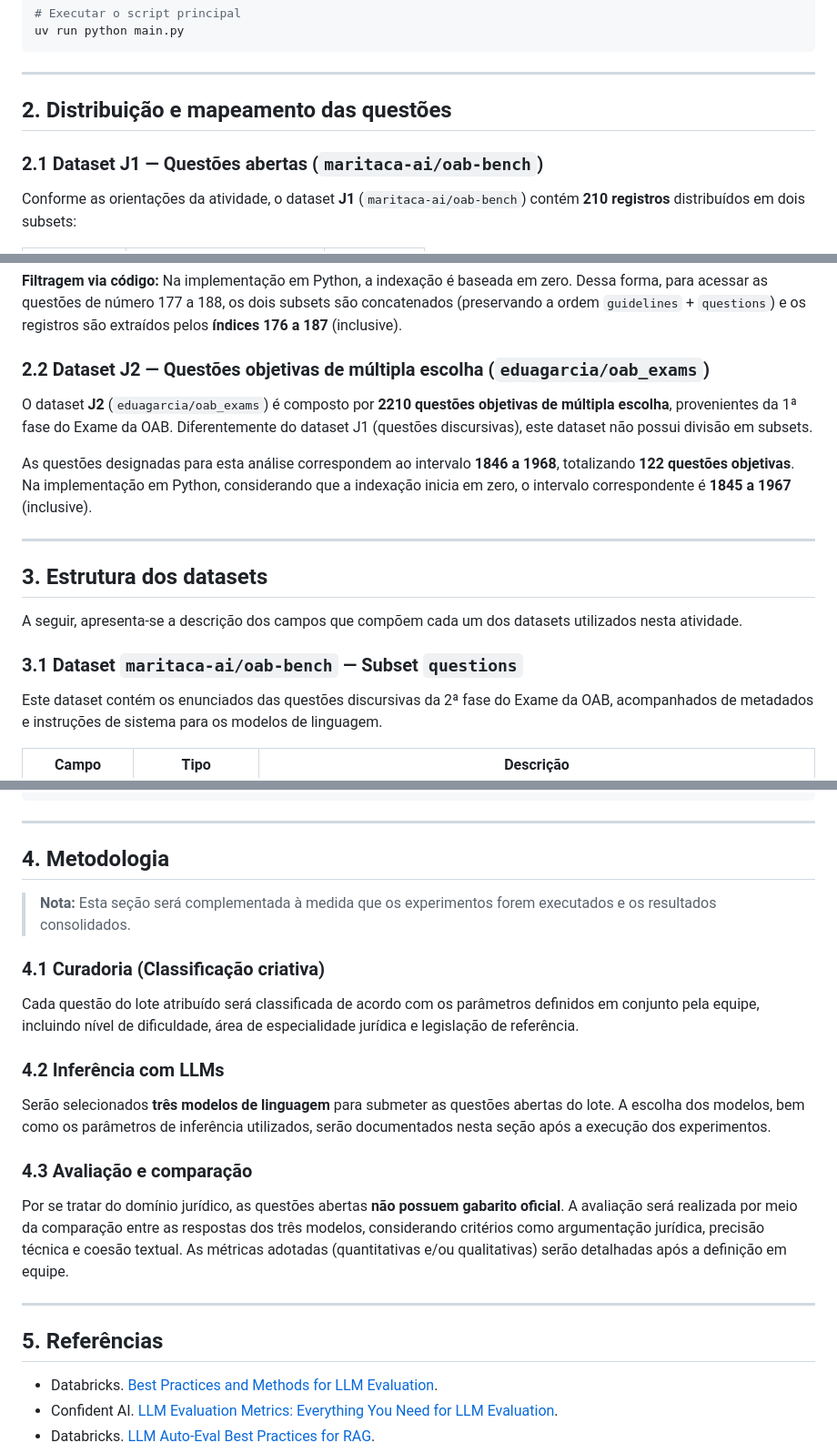
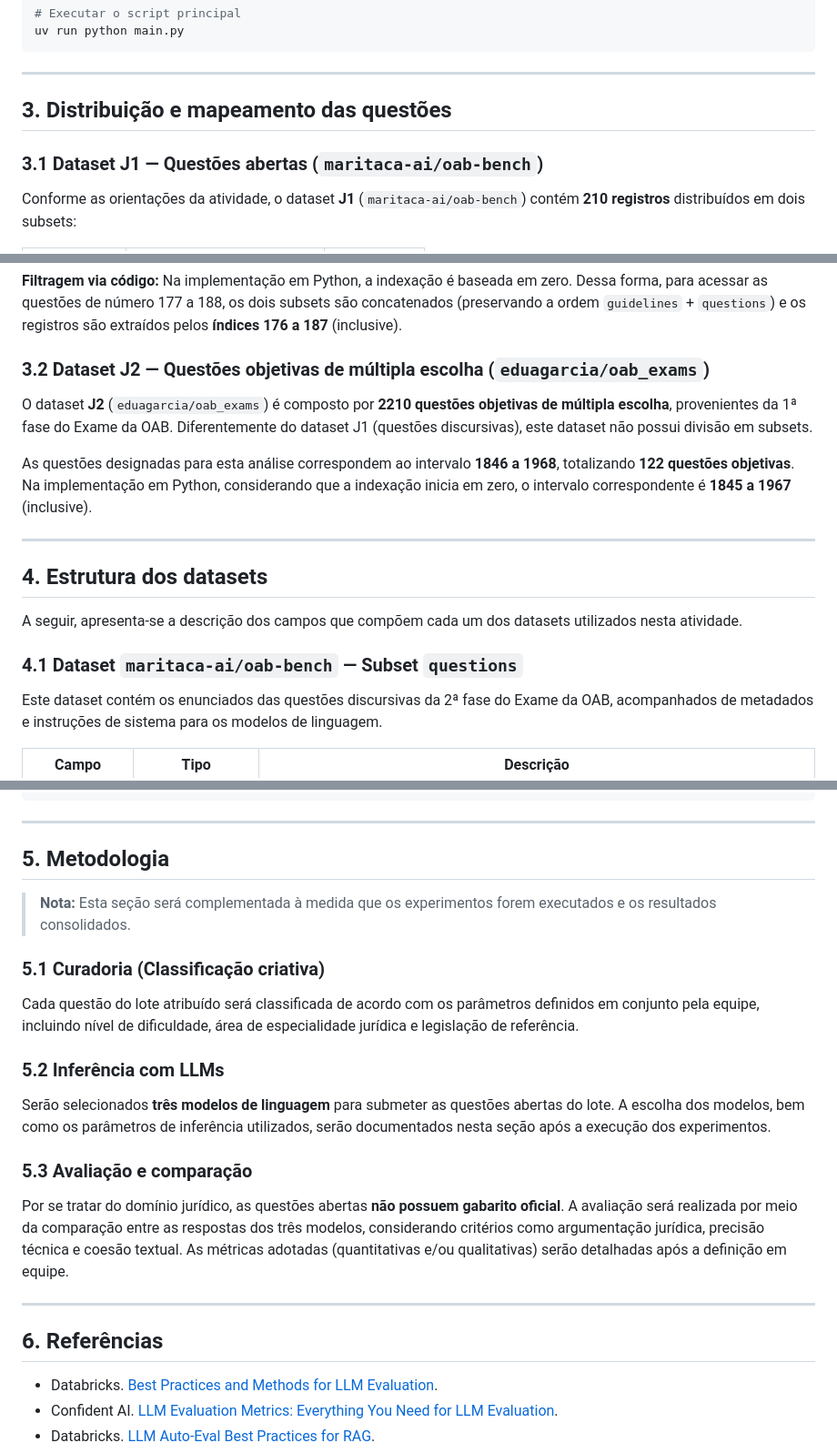
Before and after one commit to ReinanHS/Topicos_Avancados_2026_1_Equipe_JUD_3_atividade1, a Markdown page: src/reinan/README.md, 3 parts joined by grey strips. Shown at 91% size. GitHub-like rendering.

```diff
--- a/src/reinan/README.md
+++ b/src/reinan/README.md
@@ -36,9 +88,9 @@ uv run python main.py
 
 ---
 
-## 2. Distribuição e mapeamento das questões
+## 3. Distribuição e mapeamento das questões
 
-### 2.1 Dataset J1 — Questões abertas (`maritaca-ai/oab-bench`)
+### 3.1 Dataset J1 — Questões abertas (`maritaca-ai/oab-bench`)
 
 Conforme as orientações da atividade, o dataset **J1** (`maritaca-ai/oab-bench`) contém **210 registros** distribuídos em dois subsets:
 
@@ -51,7 +103,7 @@ As questões designadas para esta análise correspondem ao intervalo **177 a 188
 
 **Filtragem via código:** Na implementação em Python, a indexação é baseada em zero. Dessa forma, para acessar as questões de número 177 a 188, os dois subsets são concatenados (preservando a ordem `guidelines` + `questions`) e os registros são extraídos pelos **índices 176 a 187** (inclusive).
 
-### 2.2 Dataset J2 — Questões objetivas de múltipla escolha (`eduagarcia/oab_exams`)
+### 3.2 Dataset J2 — Questões objetivas de múltipla escolha (`eduagarcia/oab_exams`)
 
 O dataset **J2** (`eduagarcia/oab_exams`) é composto por **2210 questões objetivas de múltipla escolha**, provenientes da 1ª fase do Exame da OAB. Diferentemente do dataset J1 (questões discursivas), este dataset não possui divisão em subsets.
 
@@ -59,11 +111,11 @@ As questões designadas para esta análise correspondem ao intervalo **1846 a 19
 
 ---
 
-## 3. Estrutura dos datasets
+## 4. Estrutura dos datasets
 
 A seguir, apresenta-se a descrição dos campos que compõem cada um dos datasets utilizados nesta atividade.
 
-### 3.1 Dataset `maritaca-ai/oab-bench` — Subset `questions`
+### 4.1 Dataset `maritaca-ai/oab-bench` — Subset `questions`
 
 Este dataset contém os enunciados das questões discursivas da 2ª fase do Exame da OAB, acompanhados de metadados e instruções de sistema para os modelos de linguagem.
 
@@ -177,25 +229,25 @@ Este dataset reúne questões objetivas de múltipla escolha da 1ª fase do Exam
 
 ---
 
-## 4. Metodologia
+## 5. Metodologia
 
 > **Nota:** Esta seção será complementada à medida que os experimentos forem executados e os resultados consolidados.
 
-### 4.1 Curadoria (Classificação criativa)
+### 5.1 Curadoria (Classificação criativa)
 
 Cada questão do lote atribuído será classificada de acordo com os parâmetros definidos em conjunto pela equipe, incluindo nível de dificuldade, área de especialidade jurídica e legislação de referência.
 
-### 4.2 Inferência com LLMs
+### 5.2 Inferência com LLMs
 
 Serão selecionados **três modelos de linguagem** para submeter as questões abertas do lote. A escolha dos modelos, bem como os parâmetros de inferência utilizados, serão documentados nesta seção após a execução dos experimentos.
 
-### 4.3 Avaliação e comparação
+### 5.3 Avaliação e comparação
 
 Por se tratar do domínio jurídico, as questões abertas **não possuem gabarito oficial**. A avaliação será realizada por meio da comparação entre as respostas dos três modelos, considerando critérios como argumentação jurídica, precisão técnica e coesão textual. As métricas adotadas (quantitativas e/ou qualitativas) serão detalhadas após a definição em equipe.
 
 ---
 
-## 5. Referências
+## 6. Referências
 
 - Databricks. [Best Practices and Methods for LLM Evaluation](https://www.databricks.com/br/blog/best-practices-and-methods-llm-evaluation).
 - Confident AI. [LLM Evaluation Metrics: Everything You Need for LLM Evaluation](https://www.confident-ai.com/blog/llm-evaluation-metrics-everything-you-need-for-llm-evaluation).
```
Also changed, not shown: other parts of src/reinan/README.md (+58 -6 lines).
